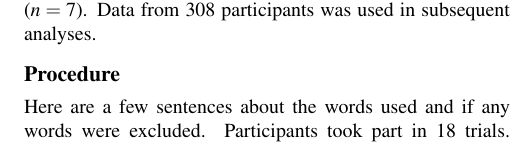
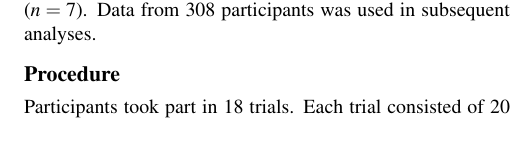
Before and after one commit to tcnlab/RSVP_FR, a LaTeX paper (main.tex): part of one column of page 2 of 4, cut so that both start at the same text. Compiled offline with pdfLaTeX.

Commit message:
Added Toronto Word Pool

```diff
--- a/main.tex
+++ b/main.tex
@@ -136,18 +141,14 @@ encoding interference from previous items \cite{WyblEtal09}.
 
 Three hundred thirty undergraduates from Syracuse University participated in
 this study.
-%Need more Demographic Information (Claudio: where would we get that from?)
-%Hopefully Marc has it?
 Participants were excluded if they failed to recall a correct word in at least
 one trial ($n = 15$), and if they did not perform all three conditions ($n =
 7$). Data from 308 participants was used in subsequent analyses.
 
 \subsection{Procedure}
 
-%Where are the words from? Toronto Word Pool? Only nouns? (Claudio: idem)
-%See above
-Here are a few sentences about the words used and if any words were excluded.
-Participants took part in 18 trials. Words were presented at three
+Participants took part in 18 trials. Each trial consisted of 20 words pulled from the Toronto Noun Pool \cite{FrieEtal82}
+Words were presented at three
 presentations rates: 2~Hz, 4~Hz, and 8~Hz Participants completed six trials in
 each condition. Trial order was randomized.  Participants were prompted to
 verbally recall as many words as possible from the list. Responses were
```
Also changed, not shown: main.tex (8 more changed lines).
